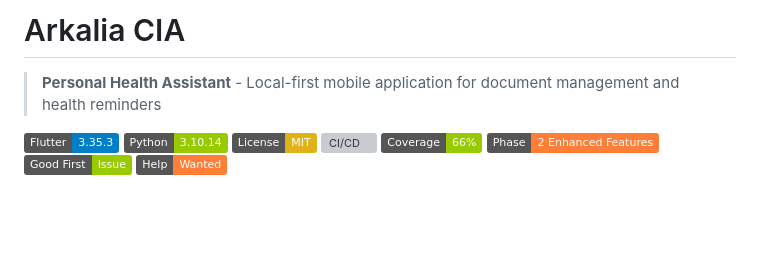
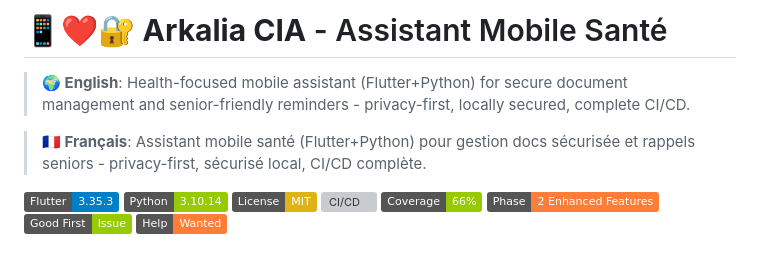
Before and after one commit to arkalia-luna-system/arkalia-cia, a Markdown page: README.md, the part around the change. Drawn GitHub-style; badges without logos; blank space fills up the shorter version; grey boxes are pictures that could not be loaded.

Commit message:
feat: upgrade header presentation for health-focused mobile app
- Add distinctive emojis 📱❤️🔐 for immediate visual recognition
- Add bilingual one-liners (English/French) highlighting health focus
- Position as privacy-first mobile assistant for secure document management
- Emphasize senior-friendly design and complete CI/CD integration
- Professional presentation for healthcare/accessibility market appeal

```diff
--- a/README.md
+++ b/README.md
@@ -1,6 +1,8 @@
-# Arkalia CIA
+# 📱❤️🔐 **Arkalia CIA** - Assistant Mobile Santé
 
-> **Personal Health Assistant** - Local-first mobile application for document management and health reminders
+> **🌍 English**: Health-focused mobile assistant (Flutter+Python) for secure document management and senior-friendly reminders - privacy-first, locally secured, complete CI/CD.
+
+> **🇫🇷 Français**: Assistant mobile santé (Flutter+Python) pour gestion docs sécurisée et rappels seniors - privacy-first, sécurisé local, CI/CD complète.
 
 [![Flutter](https://img.shields.io/badge/Flutter-3.35.3-blue.svg?logo=flutter)](https://flutter.dev)
 [![Python](https://img.shields.io/badge/Python-3.10.14-green.svg?logo=python)](https://python.org)
```
